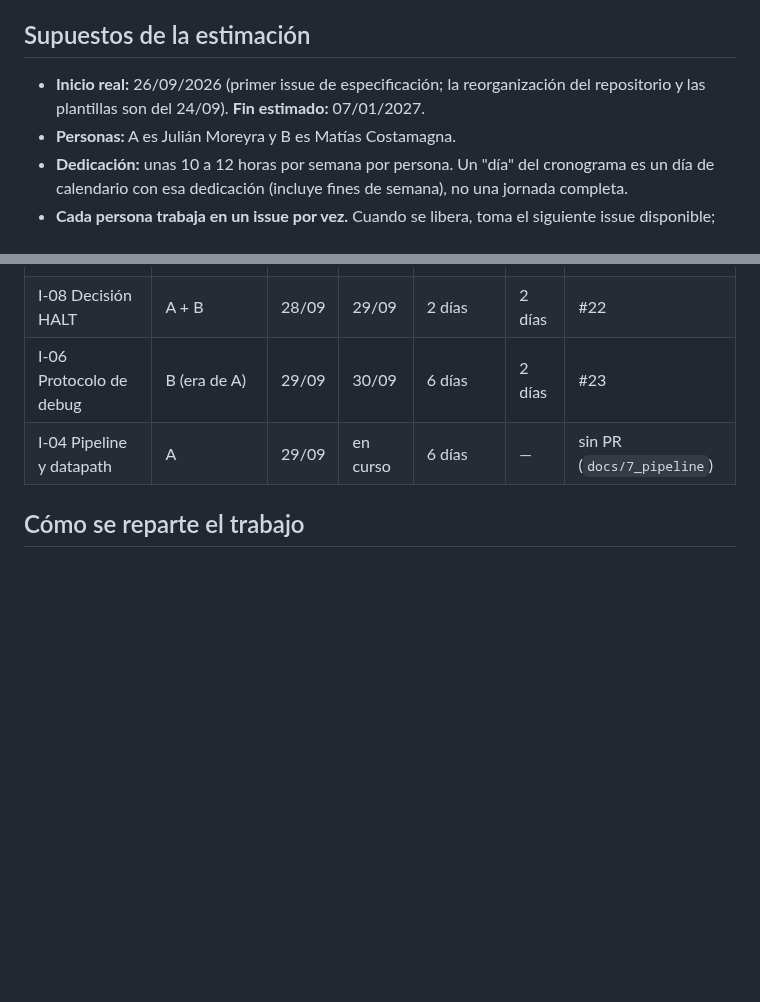
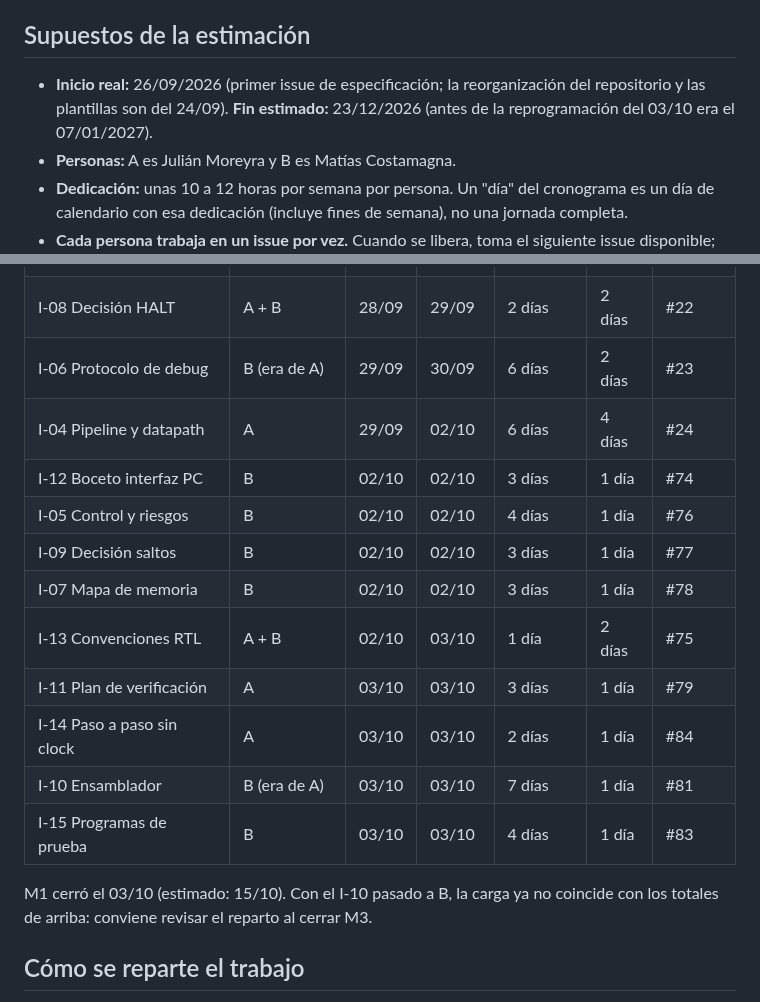
Before and after one commit to moreyrajulian/arquitectura_de_computadoras, a Markdown page: docs/planificacion.md, 2 parts joined by grey strips. GitHub-like rendering; blank space fills up the shorter version.

```diff
--- a/docs/planificacion.md
+++ b/docs/planificacion.md
@@ -22,7 +22,8 @@ cinco etapas funcionando, porque involucran a varias a la vez.
 ## Supuestos de la estimación
 
 - **Inicio real:** 26/09/2026 (primer issue de especificación; la reorganización del
-  repositorio y las plantillas son del 24/09). **Fin estimado:** 07/01/2027.
+  repositorio y las plantillas son del 24/09). **Fin estimado:** 23/12/2026 (antes de la
+  reprogramación del 03/10 era el 07/01/2027).
 - **Personas:** A es Julián Moreyra y B es Matías Costamagna.
 - **Dedicación:** unas 10 a 12 horas por semana por persona. Un "día" del cronograma es un
   día de calendario con esa dedicación (incluye fines de semana), no una jornada completa.
@@ -51,7 +58,19 @@ cinco etapas funcionando, porque involucran a varias a la vez.
 | I-03 Formatos de instrucción | B | 28/09 | 28/09 | 2 días | 1 día | #21 |
 | I-08 Decisión HALT | A + B | 28/09 | 29/09 | 2 días | 2 días | #22 |
 | I-06 Protocolo de debug | B (era de A) | 29/09 | 30/09 | 6 días | 2 días | #23 |
-| I-04 Pipeline y datapath | A | 29/09 | en curso | 6 días | — | sin PR (`docs/7_pipeline`) |
+| I-04 Pipeline y datapath | A | 29/09 | 02/10 | 6 días | 4 días | #24 |
+| I-12 Boceto interfaz PC | B | 02/10 | 02/10 | 3 días | 1 día | #74 |
+| I-05 Control y riesgos | B | 02/10 | 02/10 | 4 días | 1 día | #76 |
+| I-09 Decisión saltos | B | 02/10 | 02/10 | 3 días | 1 día | #77 |
+| I-07 Mapa de memoria | B | 02/10 | 02/10 | 3 días | 1 día | #78 |
+| I-13 Convenciones RTL | A + B | 02/10 | 03/10 | 1 día | 2 días | #75 |
+| I-11 Plan de verificación | A | 03/10 | 03/10 | 3 días | 1 día | #79 |
+| I-14 Paso a paso sin clock | A | 03/10 | 03/10 | 2 días | 1 día | #84 |
+| I-10 Ensamblador | B (era de A) | 03/10 | 03/10 | 7 días | 1 día | #81 |
+| I-15 Programas de prueba | B | 03/10 | 03/10 | 4 días | 1 día | #83 |
+
+M1 cerró el 03/10 (estimado: 15/10). Con el I-10 pasado a B, la carga ya no coincide con
+los totales de arriba: conviene revisar el reparto al cerrar M3.
 
 ## Cómo se reparte el trabajo
 
```
Also changed, not shown: other parts of docs/planificacion.md (+87 -79 lines), docs/diagramas/gantt.png.
